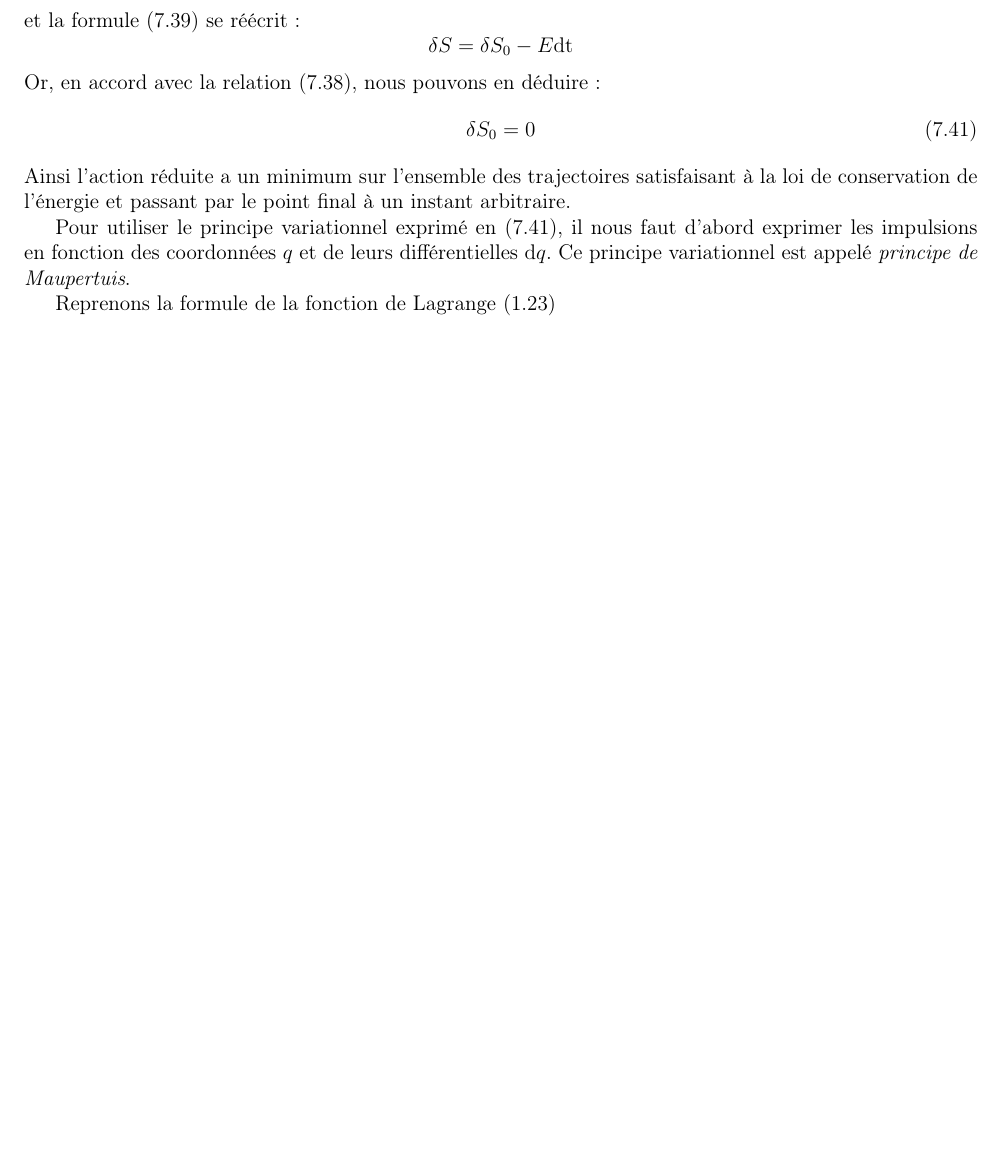
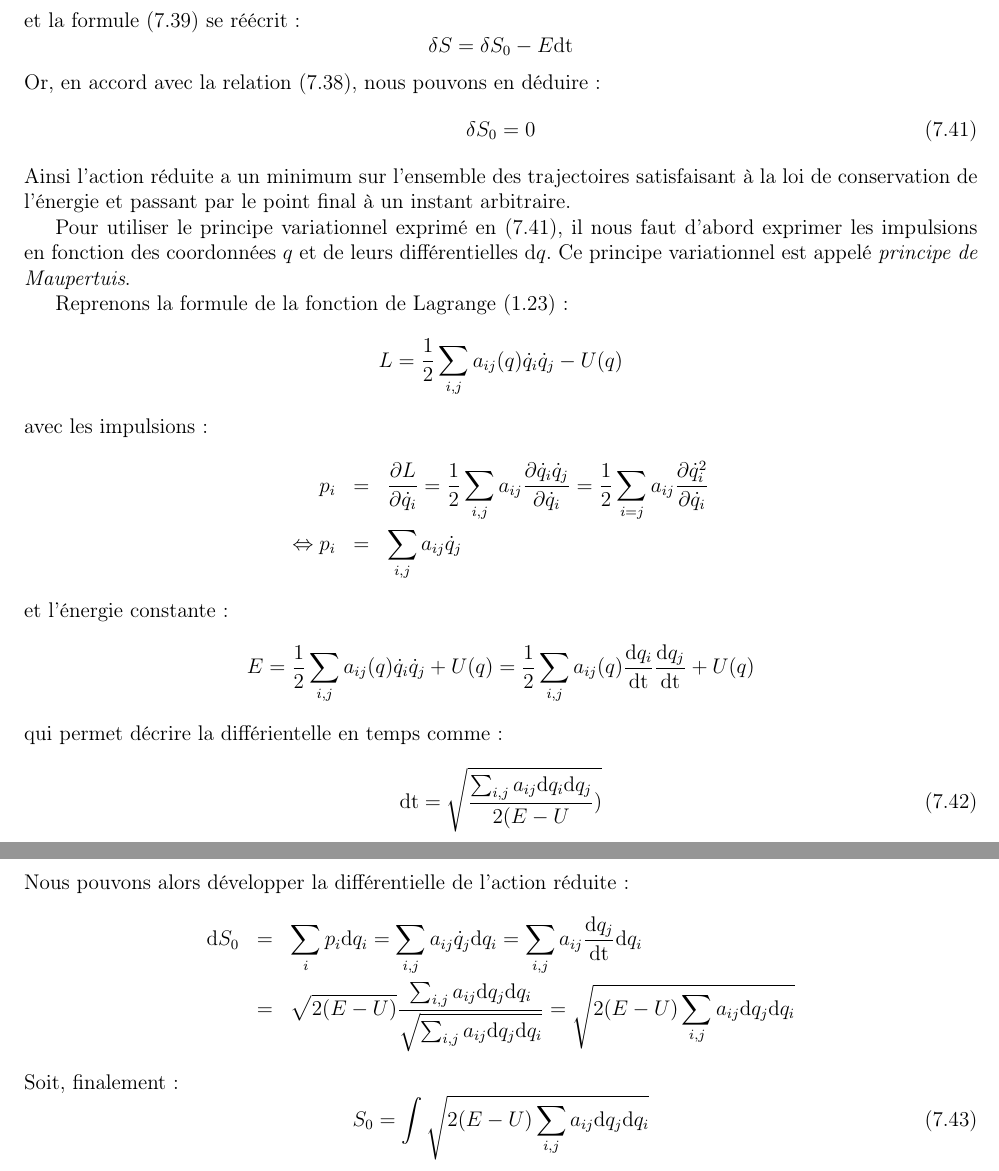
Before and after one commit to SMajerowicz/Physics, a LaTeX document (Mécanique/démonstration.tex, which reads Mécanique/chapters/chapter-07.tex): part of page 109 of 198 before the commit and two parts of pages 109 and 110 of 199 after it, the two joined at a grey line, cut so that both start at the same text, the shorter picture padded with empty space. Compiled offline with pdfLaTeX.

Commit message:
Paragraph 44 on going

```diff
--- a/Mécanique/chapters/chapter-07.tex
+++ b/Mécanique/chapters/chapter-07.tex
@@ -407,4 +407,29 @@ Ainsi l'action r\'{e}duite a un minimum sur l'ensemble des trajectoires satisfai
 
 Pour utiliser le principe variationnel exprim\'{e} en (\ref{EQ:44_5}), il nous faut d'abord exprimer les impulsions en fonction des coordonn\'{e}es $q$ et de leurs diff\'{e}rentielles $\mathrm{d}q$. Ce principe variationnel est appel\'{e} \emph{principe de Maupertuis}.
 
-Reprenons la formule de la fonction de Lagrange (\ref{EQ:5_5})
+Reprenons la formule de la fonction de Lagrange (\ref{EQ:5_5}) :
+\benn
+	L = \frac{1}{2}\sum_{i,j}a_{ij}(q)\dot{q}_{i}\dot{q}_{j} - U(q)
+\eenn
+avec les impulsions :
+\bea
+	p_{i} & = & \frac{\partial L}{\partial\dot{q}_{i}} = \frac{1}{2}\sum_{i,j}a_{ij}\frac{\partial\dot{q}_{i}\dot{q}_{j}}{\partial\dot{q}_{i}} = \frac{1}{2}\sum_{i=j}a_{ij}\frac{\partial\dot{q}_{i}^{2}}{\partial\dot{q}_{i}} \nonumber \\
+	\Leftrightarrow p_{i} & = & \sum_{i,j}a_{ij}\dot{q}_{j} \nonumber
+\eea
+et l'\'{e}nergie constante :
+\benn
+	E = \frac{1}{2}\sum_{i,j}a_{ij}(q)\dot{q}_{i}\dot{q}_{j} + U(q) = \frac{1}{2}\sum_{i,j}a_{ij}(q)\frac{\mathrm{d}q_{i}}{\mathrm{dt}}\frac{\mathrm{d}q_{j}}{\mathrm{dt}} + U(q)
+\eenn
+qui permet d\'{e}crire la diff\'{e}rientelle en temps comme :
+\be
+	\mathrm{dt} = \sqrt{\frac{\sum_{i,j}a_{ij}\mathrm{d}q_{i}\mathrm{d}q_{j}}{2(E - U})} \label{EQ:44_8}
+\ee
+Nous pouvons alors d\'{e}velopper la diff\'{e}rentielle de l'action r\'{e}duite :
+\bea
+	\mathrm{d}S_{0} & = & \sum_{i}p_{i}\mathrm{d}q_{i} = \sum_{i,j}a_{ij}\dot{q}_{j}\mathrm{d}q_{i} = \sum_{i,j}a_{ij}\frac{\mathrm{d}q_{j}}{\mathrm{dt}}\mathrm{d}q_{i} \nonumber \\
+	& = & \sqrt{2(E - U)}\frac{\sum_{i,j}a_{ij}\mathrm{d}q_{j}\mathrm{d}q_{i}}{\sqrt{\sum_{i,j}a_{ij}\mathrm{d}q_{j}\mathrm{d}q_{i}}} = \sqrt{2(E - U)\sum_{i,j}a_{ij}\mathrm{d}q_{j}\mathrm{d}q_{i}} \nonumber
+\eea
+Soit, finalement :
+\be
+	S_{0} = \int{\sqrt{2(E - U)\sum_{i,j}a_{ij}\mathrm{d}q_{j}\mathrm{d}q_{i}}} \label{EQ:44_9}
+\ee
```
